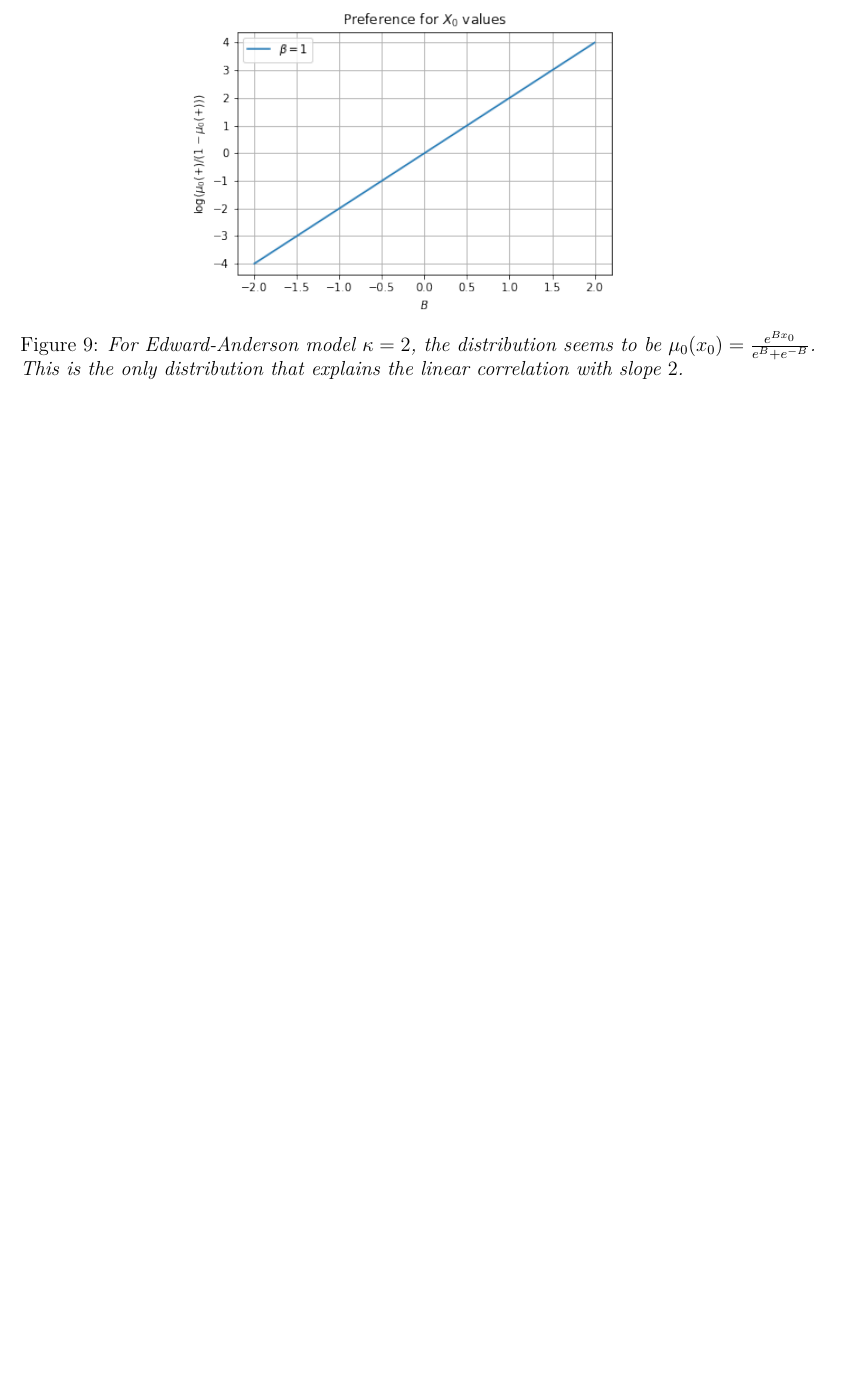
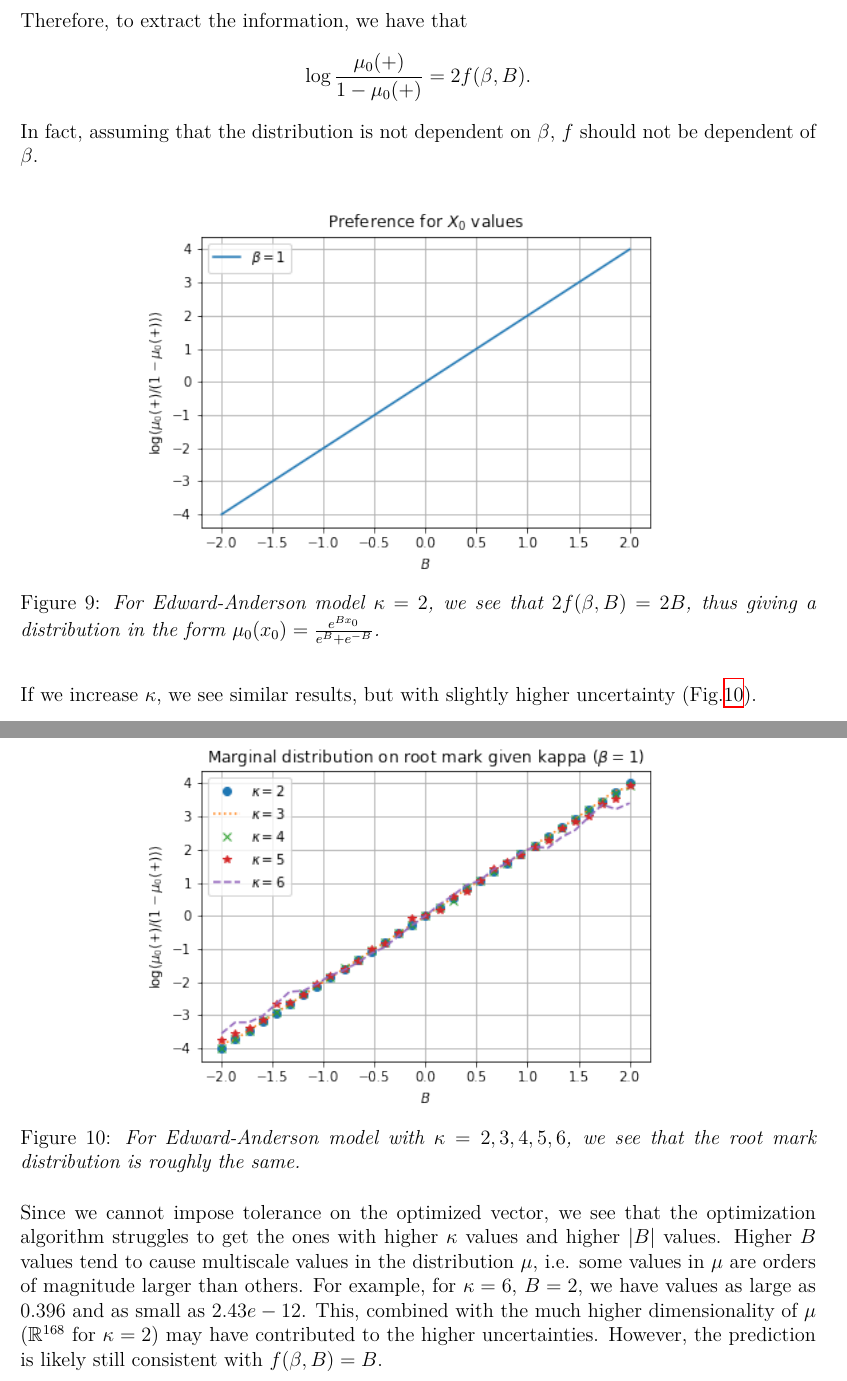
Before and after one commit to YizhongHu/statistical_mechanics_on_graphs, a LaTeX document (writeup.tex): part of page 17 of 20 before the commit and two parts of pages 17 and 18 of 21 after it, the two joined at a grey line, cut at the place of the change, the shorter picture padded with empty space. Compiled offline with XeLaTeX.

Commit message:
different kappa values

```diff
--- a/writeup.tex
+++ b/writeup.tex
@@ -675,10 +683,30 @@ Indeed, numerically, $H(\nu_\mu \| \check{\nu}_\mu)$ is close to $0$ for all $\b
+Therefore, to extract the information, we have that
+\begin{equation*}
+    \log \frac{\mu_0(+)}{1 - \mu_0(+)} = 2f(\beta, B).
+\end{equation*}
+In fact, assuming that the distribution is not dependent on $\beta$, $f$ should not be dependent of $\beta$.
 \begin{figure}[h]
     \centering
-    \includegraphics[width=10cm]{img/EA_x0_B_logisitic.png}
-    \caption{For Edward-Anderson model $\kappa=2$, the distribution seems to be $\mu_0(x_0) = \frac{e^{Bx_0}}{e^{B} + e^{-B}}$. This is the only
-        distribution that explains the linear correlation with slope $2$. }
+    \includegraphics[width=12cm]{img/EA_x0_B_logisitic.png}
+    \caption{For Edward-Anderson model $\kappa=2$, we see that $2f(\beta, B) = 2B$, thus giving a distribution in the form $\mu_0(x_0) = \frac{e^{Bx_0}}{e^B + e^{-B}}$. }
     \label{Fig.EA-x0-B-logisitic}
 \end{figure}
+
+If we increase $\kappa$, we see similar results, but with slightly higher uncertainty (Fig.\ref{Fig.EA-x0-B-logisitic-change-kappa}).
+
+\newpage
+\begin{figure}[h]
+    \centering
+    \includegraphics[width=12cm]{img/EA_x0_B_logisitic_change_kappa.png}
+    \caption{For Edward-Anderson model with $\kappa=2, 3, 4, 5, 6$, we see that the root mark distribution is roughly the same. }
+    \label{Fig.EA-x0-B-logisitic-change-kappa}
+\end{figure}
+
+Since we cannot impose tolerance on the optimized vector, we see that the optimization algorithm struggles to get the ones with
+higher $\kappa$ values and higher $|B|$ values. Higher $B$ values tend to cause multiscale values in the distribution $\mu$, i.e.
+some values in $\mu$ are orders of magnitude larger than others. For example, for $\kappa=6$, $B=2$, we have values as large as $0.396$
+and as small as $2.43e-12$. This, combined with the much higher dimensionality of $\mu$ ($\mathbb{R}^{168}$ for
+$\kappa=2$) may have contributed to the higher uncertainties. However, the prediction is likely still consistent with $f(\beta, B) = B$.
 
 \newpage
 \subsection{Analytical solution to Ising}
```
Also changed, not shown: img/EA_x0_B_logisitic_change_kappa.png (added), writeup.tex (12 more changed lines), 1 other file.
